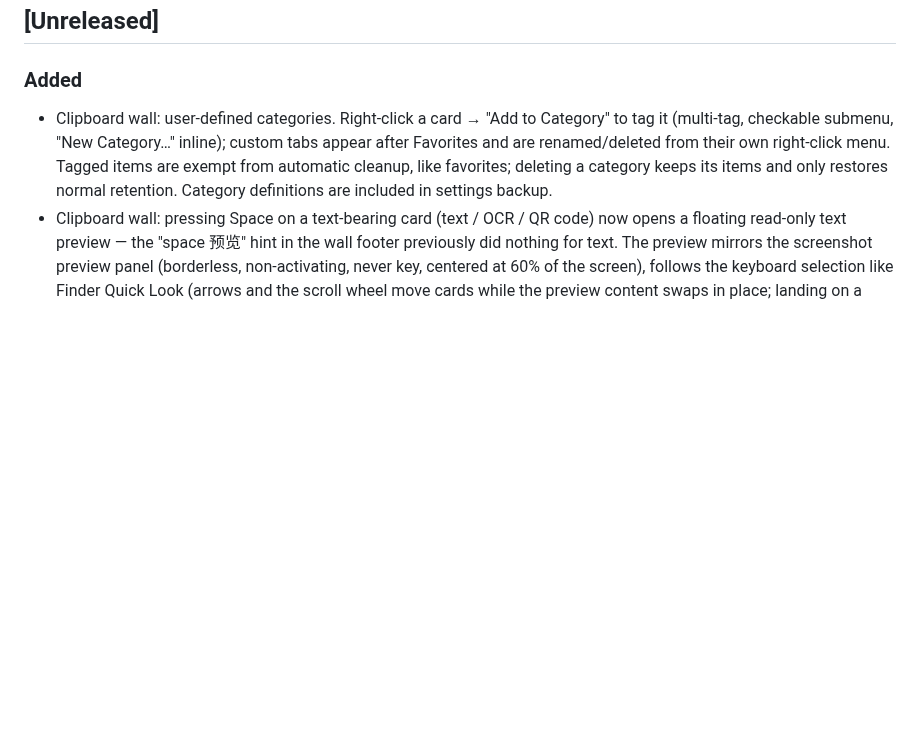
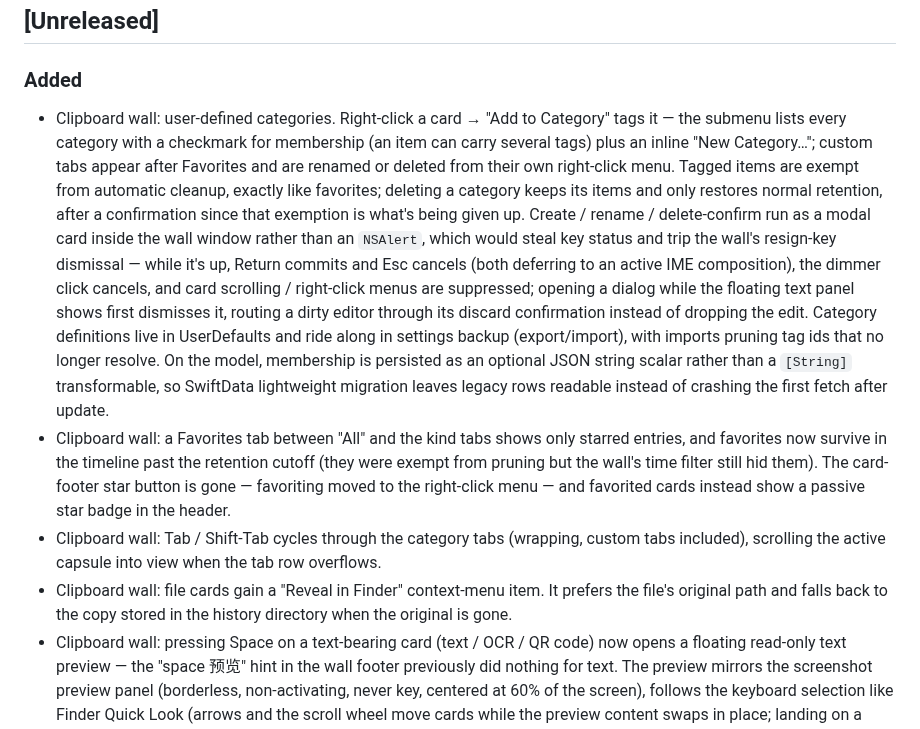
Before and after one commit to ZingerLittleBee/AnyDoor, a Markdown page: CHANGELOG.md, the part around the change. Rendered like a GitHub page; blank space fills up the shorter version.

Commit message:
docs: update changelog for favorites tab and custom categories

```diff
--- a/CHANGELOG.md
+++ b/CHANGELOG.md
@@ -8,7 +8,37 @@ versioning.
 
 ### Added
 
-- Clipboard wall: user-defined categories. Right-click a card → "Add to Category" to tag it (multi-tag, checkable submenu, "New Category…" inline); custom tabs appear after Favorites and are renamed/deleted from their own right-click menu. Tagged items are exempt from automatic cleanup, like favorites; deleting a category keeps its items and only restores normal retention. Category definitions are included in settings backup.
+- Clipboard wall: user-defined categories. Right-click a card → "Add to
+  Category" tags it — the submenu lists every category with a checkmark for
+  membership (an item can carry several tags) plus an inline "New Category…";
+  custom tabs appear after Favorites and are renamed or deleted from their own
+  right-click menu. Tagged items are exempt from automatic cleanup, exactly
+  like favorites; deleting a category keeps its items and only restores normal
+  retention, after a confirmation since that exemption is what's being given
+  up. Create / rename / delete-confirm run as a modal card inside the wall
+  window rather than an `NSAlert`, which would steal key status and trip the
+  wall's resign-key dismissal — while it's up, Return commits and Esc cancels
+  (both deferring to an active IME composition), the dimmer click cancels, and
+  card scrolling / right-click menus are suppressed; opening a dialog while
+  the floating text panel shows first dismisses it, routing a dirty editor
+  through its discard confirmation instead of dropping the edit. Category
+  definitions live in UserDefaults and ride along in settings backup
+  (export/import), with imports pruning tag ids that no longer resolve. On
+  the model, membership is persisted as an optional JSON string scalar rather
+  than a `[String]` transformable, so SwiftData lightweight migration leaves
+  legacy rows readable instead of crashing the first fetch after update.
+- Clipboard wall: a Favorites tab between "All" and the kind tabs shows only
+  starred entries, and favorites now survive in the timeline past the
+  retention cutoff (they were exempt from pruning but the wall's time filter
+  still hid them). The card-footer star button is gone — favoriting moved to
+  the right-click menu — and favorited cards instead show a passive star badge
+  in the header.
+- Clipboard wall: Tab / Shift-Tab cycles through the category tabs (wrapping,
+  custom tabs included), scrolling the active capsule into view when the tab
+  row overflows.
+- Clipboard wall: file cards gain a "Reveal in Finder" context-menu item. It
+  prefers the file's original path and falls back to the copy stored in the
+  history directory when the original is gone.
 - Clipboard wall: pressing Space on a text-bearing card (text / OCR / QR code)
   now opens a floating read-only text preview — the "space 预览" hint in the
   wall footer previously did nothing for text. The preview mirrors the
```
